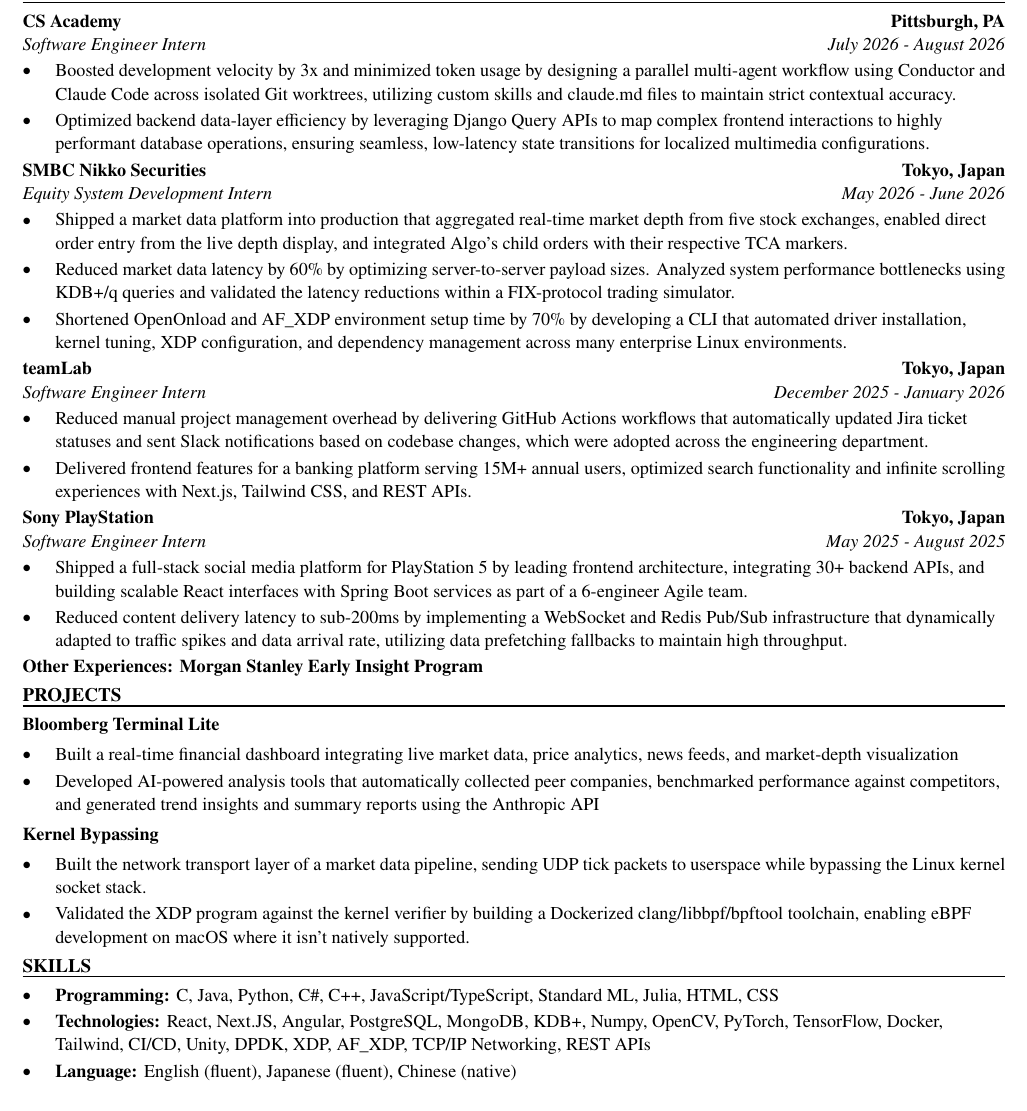
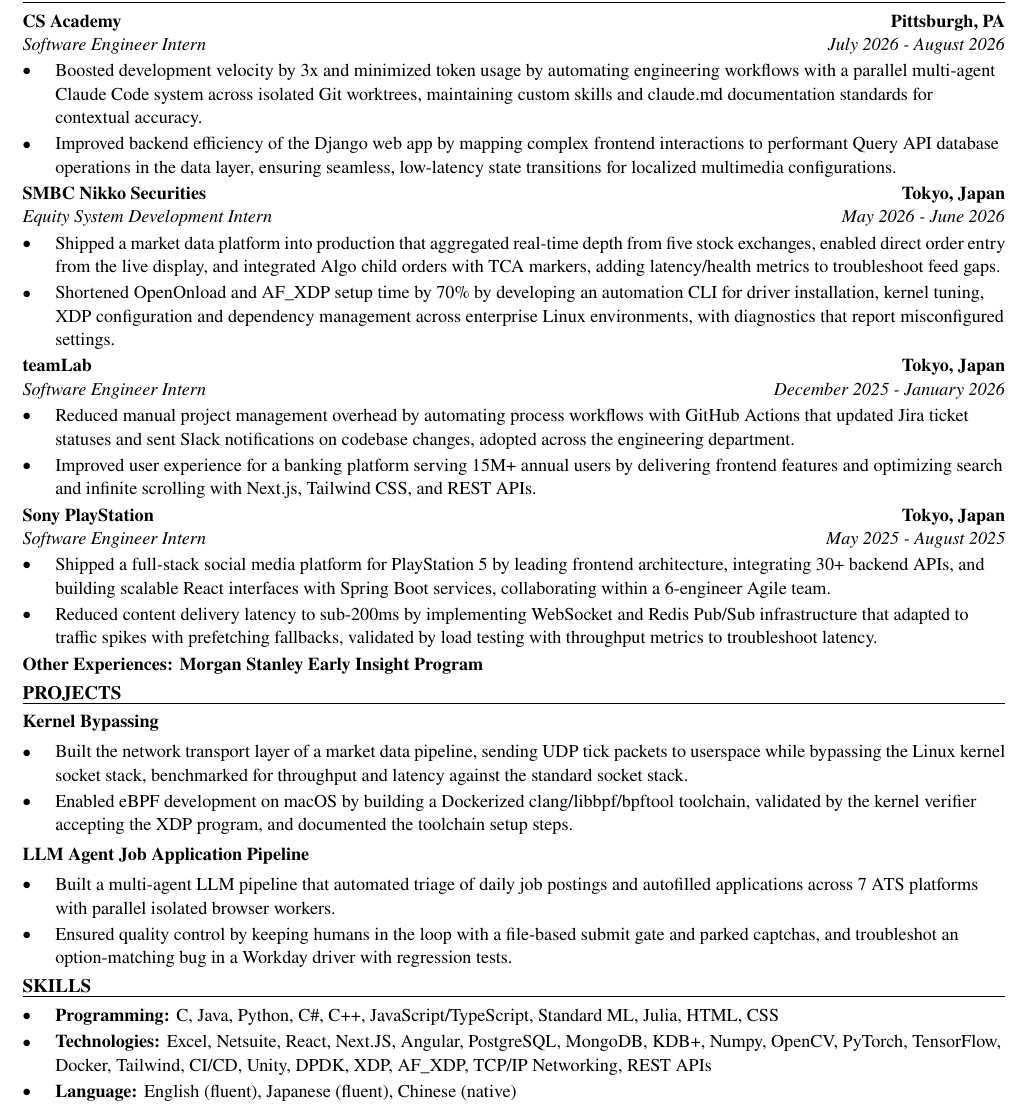
Before and after one commit to xinyichan04/resume, a LaTeX CV (resume.tex, which reads skills.tex): part of the page, cut so that both start at the same text. Compiled offline with pdfLaTeX.

Commit message:
Tailor for Catalent: 2027 Intern - Technical Writing - PD, DS (ATS score 0.0 -> 100.0)

```diff
--- a/resume.tex
+++ b/resume.tex
@@ -52,41 +52,40 @@
 \section*{WORK EXPERIENCE}
 \entry{CS Academy}{Pittsburgh, PA}{Software Engineer Intern}{July 2026 - August 2026}
 \begin{itemize}
-  \item Boosted development velocity by 3x and minimized token usage by designing a parallel multi-agent workflow using Conductor and Claude Code across isolated Git worktrees, utilizing custom skills and claude.md files to maintain strict contextual accuracy.
-  \item Optimized backend data-layer efficiency by leveraging Django Query APIs to map complex frontend interactions to highly performant database operations, ensuring seamless, low-latency state transitions for localized multimedia configurations.
+  \item Boosted development velocity by 3x and minimized token usage by automating engineering workflows with a parallel multi-agent Claude Code system across isolated Git worktrees, maintaining custom skills and claude.md documentation standards for contextual accuracy.
+  \item Improved backend efficiency of the Django web app by mapping complex frontend interactions to performant Query API database operations in the data layer, ensuring seamless, low-latency state transitions for localized multimedia configurations.
 \end{itemize}
 
 \entry{SMBC Nikko Securities}{Tokyo, Japan}{Equity System Development Intern}{May 2026 - June 2026}
 \begin{itemize}
-  \item Shipped a market data platform into production that aggregated real-time market depth from five stock exchanges, enabled direct order entry from the live depth display, and integrated Algo's child orders with their respective TCA markers.
-  \item Reduced market data latency by 60\% by optimizing server-to-server payload sizes. Analyzed system performance bottlenecks using KDB+/q queries and validated the latency reductions within a FIX-protocol trading simulator.
-  \item Shortened OpenOnload and AF\_XDP environment setup time by 70\% by developing a CLI that automated driver installation, kernel tuning, XDP configuration, and dependency management across many enterprise Linux environments.
+  \item Shipped a market data platform into production that aggregated real-time depth from five stock exchanges, enabled direct order entry from the live display, and integrated Algo child orders with TCA markers, adding latency/health metrics to troubleshoot feed gaps.
+  \item Shortened OpenOnload and AF\_XDP setup time by 70\% by developing an automation CLI for driver installation, kernel tuning, XDP configuration and dependency management across enterprise Linux environments, with diagnostics that report misconfigured settings.
 \end{itemize}
 
 \entry{teamLab}{Tokyo, Japan}{Software Engineer Intern}{December 2025 - January 2026}
 \begin{itemize}
-  \item Reduced manual project management overhead by delivering GitHub Actions workflows that automatically updated Jira ticket statuses and sent Slack notifications based on codebase changes, which were adopted across the engineering department.
-  \item Delivered frontend features for a banking platform serving 15M+ annual users, optimized search functionality and infinite scrolling experiences with Next.js, Tailwind CSS, and REST APIs.
+  \item Reduced manual project management overhead by automating process workflows with GitHub Actions that updated Jira ticket statuses and sent Slack notifications on codebase changes, adopted across the engineering department.
+  \item Improved user experience for a banking platform serving 15M+ annual users by delivering frontend features and optimizing search and infinite scrolling with Next.js, Tailwind CSS, and REST APIs.
 \end{itemize}
 
 \entry{Sony PlayStation}{Tokyo, Japan}{Software Engineer Intern}{May 2025 - August 2025}
 \begin{itemize}
-  \item Shipped a full-stack social media platform for PlayStation 5 by leading frontend architecture, integrating 30+ backend APIs, and building scalable React interfaces with Spring Boot services as part of a 6-engineer Agile team.
-  \item Reduced content delivery latency to sub-200ms by implementing a WebSocket and Redis Pub/Sub infrastructure that dynamically adapted to traffic spikes and data arrival rate, utilizing data prefetching fallbacks to maintain high throughput.
+  \item Shipped a full-stack social media platform for PlayStation 5 by leading frontend architecture, integrating 30+ backend APIs, and building scalable React interfaces with Spring Boot services, collaborating within a 6-engineer Agile team.
+  \item Reduced content delivery latency to sub-200ms by implementing WebSocket and Redis Pub/Sub infrastructure that adapted to traffic spikes with prefetching fallbacks, validated by load testing with throughput metrics to troubleshoot latency.
 \end{itemize}
 \textbf{Other Experiences: Morgan Stanley Early Insight Program}
 
 \section*{PROJECTS}
-\textbf{Bloomberg Terminal Lite}\par\vspace{2pt}
+\textbf{Kernel Bypassing}\par\vspace{2pt}
 \begin{itemize}
-  \item Built a real-time financial dashboard integrating live market data, price analytics, news feeds, and market-depth visualization
-  \item Developed AI-powered analysis tools that automatically collected peer companies, benchmarked performance against competitors, and generated trend insights and summary reports using the Anthropic API
+  \item Built the network transport layer of a market data pipeline, sending UDP tick packets to userspace while bypassing the Linux kernel socket stack, benchmarked for throughput and latency against the standard socket stack.
+  \item Enabled eBPF development on macOS by building a Dockerized clang/libbpf/bpftool toolchain, validated by the kernel verifier accepting the XDP program, and documented the toolchain setup steps.
 \end{itemize}
 \vspace{2pt}
-\textbf{Kernel Bypassing}\par\vspace{2pt}
+\textbf{LLM Agent Job Application Pipeline}\par\vspace{2pt}
 \begin{itemize}
-  \item Built the network transport layer of a market data pipeline, sending UDP tick packets to userspace while bypassing the Linux kernel socket stack.
-  \item Validated the XDP program against the kernel verifier by building a Dockerized clang/libbpf/bpftool toolchain, enabling eBPF development on macOS where it isn't natively supported.
+  \item Built a multi-agent LLM pipeline that automated triage of daily job postings and autofilled applications across 7 ATS platforms with parallel isolated browser workers.
+  \item Ensured quality control by keeping humans in the loop with a file-based submit gate and parked captchas, and troubleshot an option-matching bug in a Workday driver with regression tests.
 \end{itemize}
 
 \input{skills.tex}
--- a/skills.tex
+++ b/skills.tex
@@ -2,6 +2,6 @@
 \section*{SKILLS}
 \begin{itemize}
   \item \textbf{Programming:} C, Java, Python, C\#, C++, JavaScript/TypeScript, Standard ML, Julia, HTML, CSS
-  \item \textbf{Technologies:} React, Next.JS, Angular, PostgreSQL, MongoDB, KDB+, Numpy, OpenCV, PyTorch, TensorFlow, Docker, Tailwind, CI/CD, Unity, DPDK, XDP, AF\_XDP, TCP/IP Networking, REST APIs
+  \item \textbf{Technologies:} Excel, Netsuite, React, Next.JS, Angular, PostgreSQL, MongoDB, KDB+, Numpy, OpenCV, PyTorch, TensorFlow, Docker, Tailwind, CI/CD, Unity, DPDK, XDP, AF\_XDP, TCP/IP Networking, REST APIs
   \item \textbf{Language:} English (fluent), Japanese (fluent), Chinese (native)
 \end{itemize}
```
